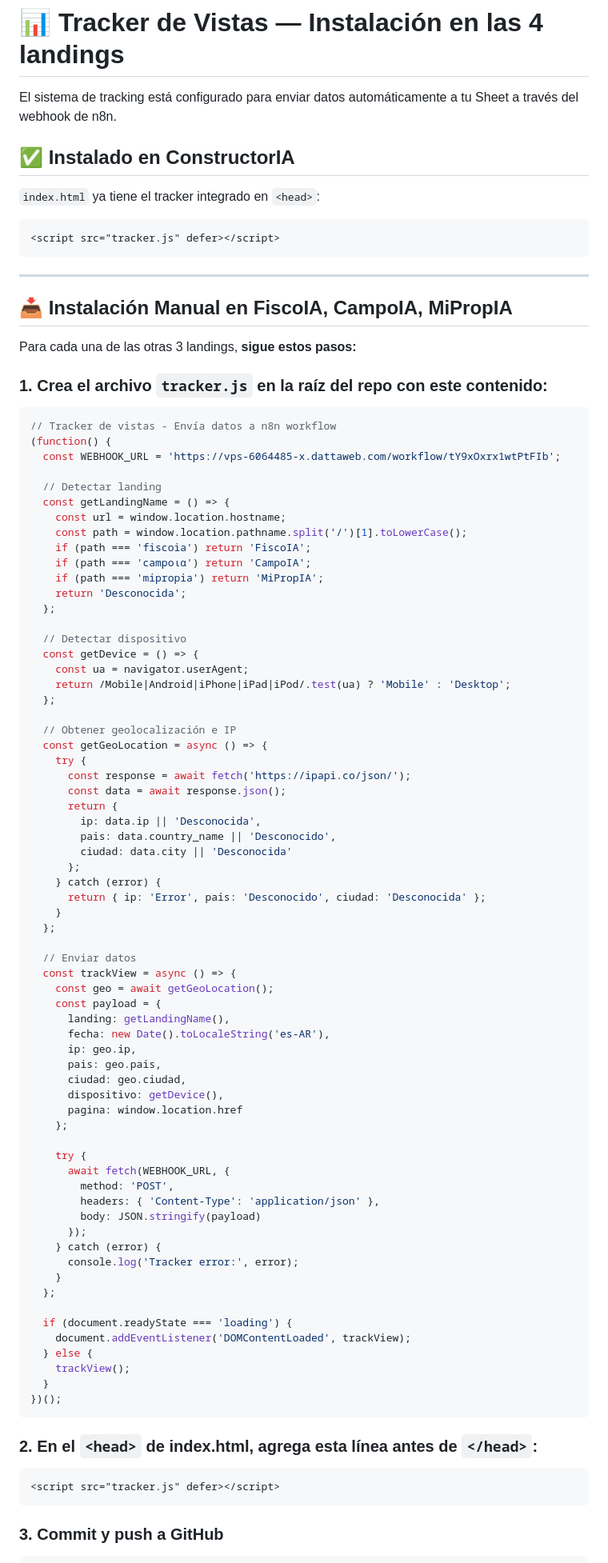
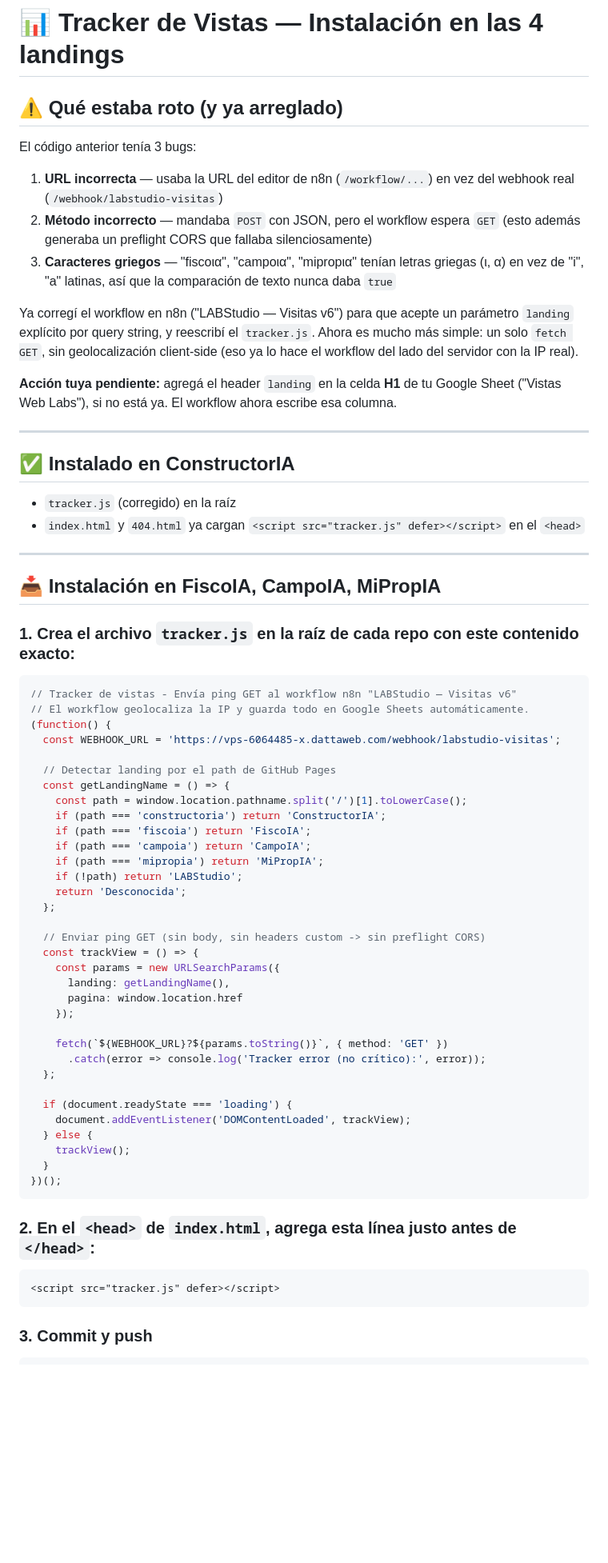
Before and after one commit to LabStudioPna/ConstructorIA, a Markdown page: TRACKER_INSTALL.md, the part around one of its changes. Shown at 80% size. Drawn GitHub-style; blank space fills up the shorter version.

````diff
--- a/TRACKER_INSTALL.md
+++ b/TRACKER_INSTALL.md
@@ -1,80 +1,55 @@
 # 📊 Tracker de Vistas — Instalación en las 4 landings
 
-El sistema de tracking está configurado para enviar datos automáticamente a tu Sheet a través del webhook de n8n.
+## ⚠️ Qué estaba roto (y ya arreglado)
+
+El código anterior tenía 3 bugs:
+1. **URL incorrecta** — usaba la URL del editor de n8n (`/workflow/...`) en vez del webhook real (`/webhook/labstudio-visitas`)
+2. **Método incorrecto** — mandaba `POST` con JSON, pero el workflow espera `GET` (esto además generaba un preflight CORS que fallaba silenciosamente)
+3. **Caracteres griegos** — "fiscoια", "campoια", "mipropια" tenían letras griegas (ι, α) en vez de "i", "a" latinas, así que la comparación de texto nunca daba `true`
+
+Ya corregí el workflow en n8n ("LABStudio — Visitas v6") para que acepte un parámetro `landing` explícito por query string, y reescribí el `tracker.js`. Ahora es mucho más simple: un solo `fetch GET`, sin geolocalización client-side (eso ya lo hace el workflow del lado del servidor con la IP real).
+
+**Acción tuya pendiente:** agregá el header `landing` en la celda **H1** de tu Google Sheet ("Vistas Web Labs"), si no está ya. El workflow ahora escribe esa columna.
+
+---
 
 ## ✅ Instalado en ConstructorIA
 
-`index.html` ya tiene el tracker integrado en `<head>`:
-```html
-<script src="tracker.js" defer></script>
-```
+- `tracker.js` (corregido) en la raíz
+- `index.html` y `404.html` ya cargan `<script src="tracker.js" defer></script>` en el `<head>`
 
 ---
 
-## 📥 Instalación Manual en FiscoIA, CampoIA, MiPropIA
+## 📥 Instalación en FiscoIA, CampoIA, MiPropIA
 
-Para cada una de las otras 3 landings, **sigue estos pasos:**
-
-### 1. **Crea el archivo `tracker.js`** en la raíz del repo con este contenido:
+### 1. Crea el archivo `tracker.js` en la raíz de cada repo con este contenido exacto:
 
 ```javascript
-// Tracker de vistas - Envía datos a n8n workflow
+// Tracker de vistas - Envía ping GET al workflow n8n "LABStudio — Visitas v6"
+// El workflow geolocaliza la IP y guarda todo en Google Sheets automáticamente.
 (function() {
-  const WEBHOOK_URL = 'https://vps-6064485-x.dattaweb.com/workflow/tY9xOxrx1wtPtFIb';
+  const WEBHOOK_URL = 'https://vps-6064485-x.dattaweb.com/webhook/labstudio-visitas';
 
-  // Detectar landing
+  // Detectar landing por el path de GitHub Pages
   const getLandingName = () => {
-    const url = window.location.hostname;
     const path = window.location.pathname.split('/')[1].toLowerCase();
+    if (path === 'constructoria') return 'ConstructorIA';
     if (path === 'fiscoia') return 'FiscoIA';
-    if (path === 'campoια') return 'CampoIA';
+    if (path === 'campoia') return 'CampoIA';
     if (path === 'mipropia') return 'MiPropIA';
+    if (!path) return 'LABStudio';
     return 'Desconocida';
   };
 
-  // Detectar dispositivo
-  const getDevice = () => {
-    const ua = navigator.userAgent;
-    return /Mobile|Android|iPhone|iPad|iPod/.test(ua) ? 'Mobile' : 'Desktop';
-  };
+  // Enviar ping GET (sin body, sin headers custom -> sin preflight CORS)
+  const trackView = () => {
+    const params = new URLSearchParams({
+      landing: getLandingName(),
+      pagina: window.location.href
+    });
 
-  // Obtener geolocalización e IP
-  const getGeoLocation = async () => {
-    try {
-      const response = await fetch('https://ipapi.co/json/');
-      const data = await response.json();
-      return {
-        ip: data.ip || 'Desconocida',
-        pais: data.country_name || 'Desconocido',
-        ciudad: data.city || 'Desconocida'
-      };
-    } catch (error) {
-      return { ip: 'Error', pais: 'Desconocido', ciudad: 'Desconocida' };
-    }
-  };
-
-  // Enviar datos
-  const trackView = async () => {
-    const geo = await getGeoLocation();
-    const payload = {
-      landing: getLandingName(),
-      fecha: new Date().toLocaleString('es-AR'),
-      ip: geo.ip,
-      pais: geo.pais,
-      ciudad: geo.ciudad,
-      dispositivo: getDevice(),
-      pagina: window.location.href
-    };
-
-    try {
-      await fetch(WEBHOOK_URL, {
-        method: 'POST',
-        headers: { 'Content-Type': 'application/json' },
-        body: JSON.stringify(payload)
-      });
-    } catch (error) {
-      console.log('Tracker error:', error);
-    }
+    fetch(`${WEBHOOK_URL}?${params.toString()}`, { method: 'GET' })
+      .catch(error => console.log('Tracker error (no crítico):', error));
   };
 
   if (document.readyState === 'loading') {
@@ -85,12 +60,12 @@ Para cada una de las otras 3 landings, **sigue estos pasos:**
 })();
 ```
 
-### 2. **En el `<head>` de index.html**, agrega esta línea antes de `</head>`:
+### 2. En el `<head>` de `index.html`, agrega esta línea **justo antes de `</head>`**:
 
 ```html
 <script src="tracker.js" defer></script>
 ```
 
-### 3. **Commit y push** a GitHub
+### 3. Commit y push
 
 ```bash
````
Also changed, not shown: other parts of TRACKER_INSTALL.md (+13 -16 lines).
